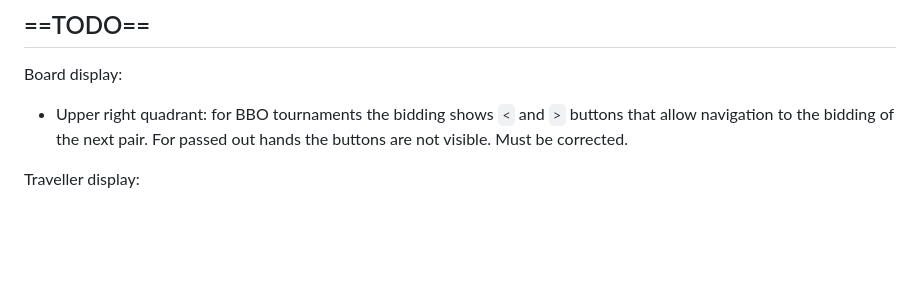
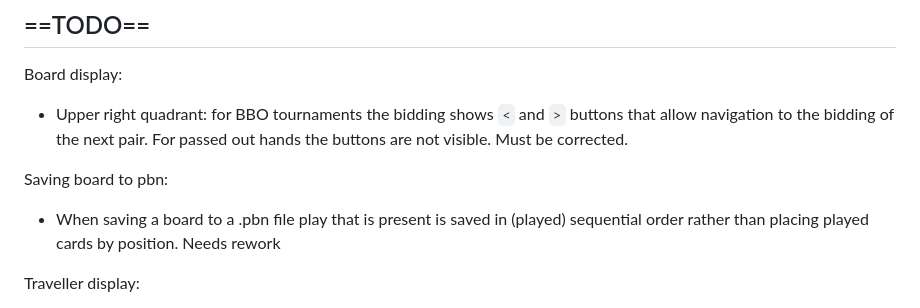
Before and after one commit to krtschil/BSOL, a Markdown page: README.md, the part around the change. GitHub-like rendering; blank space fills up the shorter version.

Commit message:
Refined TODO section

```diff
--- a/README.md
+++ b/README.md
@@ -126,6 +126,11 @@ Board display:
 - Upper right quadrant: for BBO tournaments the bidding shows `<` and `>` buttons that allow navigation to
 the bidding of the next pair. For passed out hands the buttons are not visible. Must be corrected.
 
+Saving board to pbn:
+- When saving a board to a .pbn file play that is present is saved in (played) sequential order rather than
+placing played cards by position. Needs rework
+
+
 Traveller display:
 - Hover popup of opponent's pair number is always misplaced far above the table. Should be
 more flexible just above or to the right of the hovered pair number
```
